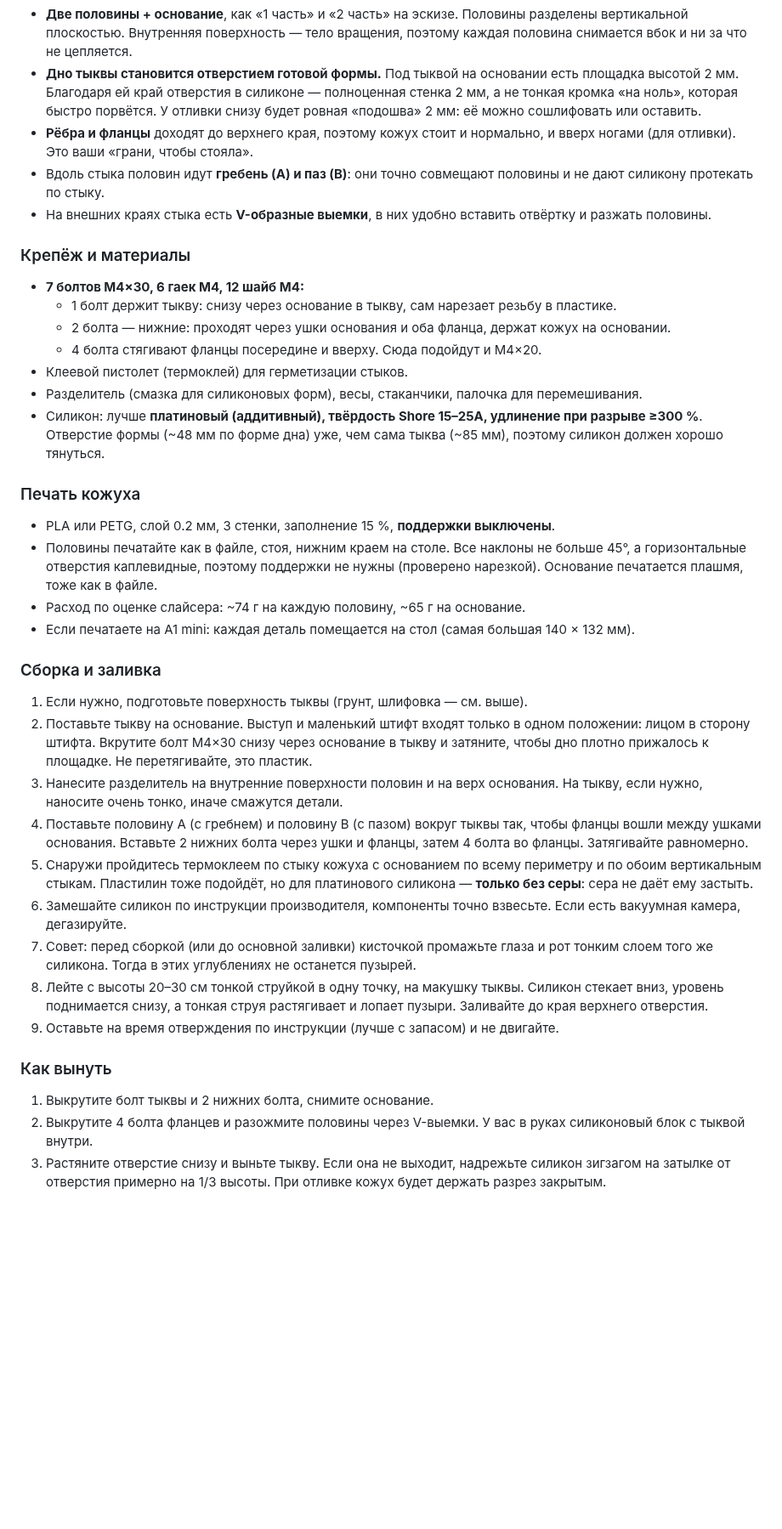
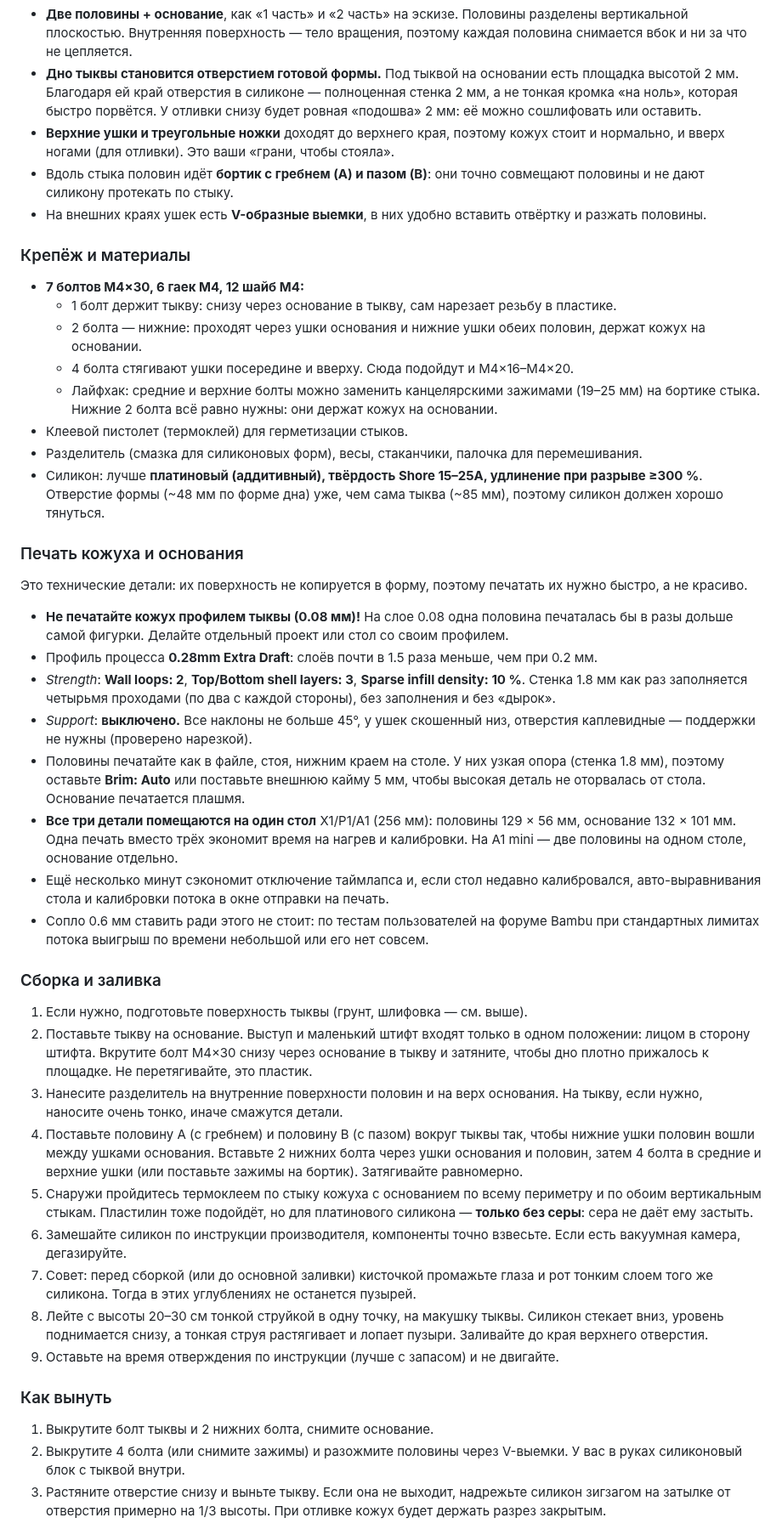
Before and after one commit to HappyMarvin/goalForClaude, a Markdown page: form/README.md, the part around one of its changes. Shown at 85% size. Rendered like a GitHub page; blank space fills up the shorter version.

```diff
--- a/form/README.md
+++ b/form/README.md
@@ -65,33 +80,40 @@
 - **Толщина силикона не меньше 10 мм везде:** минимум 10.0 мм, обычно 10.5–13 мм, в глазах, во рту и между дольками больше. Внутренняя стенка кожуха повторяет силуэт тыквы. Силикона нужно **~322 см³, это ~350–390 г** в зависимости от плотности (1.08–1.2 г/см³); берите с запасом 400–450 г. Для сравнения: прямоугольный короб, как на эскизе, съел бы ~800 г.
 - **Две половины + основание**, как «1 часть» и «2 часть» на эскизе. Половины разделены вертикальной плоскостью. Внутренняя поверхность — тело вращения, поэтому каждая половина снимается вбок и ни за что не цепляется.
 - **Дно тыквы становится отверстием готовой формы.** Под тыквой на основании есть площадка высотой 2 мм. Благодаря ей край отверстия в силиконе — полноценная стенка 2 мм, а не тонкая кромка «на ноль», которая быстро порвётся. У отливки снизу будет ровная «подошва» 2 мм: её можно сошлифовать или оставить.
-- **Рёбра и фланцы** доходят до верхнего края, поэтому кожух стоит и нормально, и вверх ногами (для отливки). Это ваши «грани, чтобы стояла».
-- Вдоль стыка половин идут **гребень (A) и паз (B)**: они точно совмещают половины и не дают силикону протекать по стыку.
-- На внешних краях стыка есть **V-образные выемки**, в них удобно вставить отвёртку и разжать половины.
+- **Верхние ушки и треугольные ножки** доходят до верхнего края, поэтому кожух стоит и нормально, и вверх ногами (для отливки). Это ваши «грани, чтобы стояла».
+- Вдоль стыка половин идёт **бортик с гребнем (A) и пазом (B)**: они точно совмещают половины и не дают силикону протекать по стыку.
+- На внешних краях ушек есть **V-образные выемки**, в них удобно вставить отвёртку и разжать половины.
 
 ### Крепёж и материалы
 
 - **7 болтов M4×30, 6 гаек M4, 12 шайб M4:**
   - 1 болт держит тыкву: снизу через основание в тыкву, сам нарезает резьбу в пластике.
-  - 2 болта — нижние: проходят через ушки основания и оба фланца, держат кожух на основании.
-  - 4 болта стягивают фланцы посередине и вверху. Сюда подойдут и M4×20.
+  - 2 болта — нижние: проходят через ушки основания и нижние ушки обеих половин, держат кожух на основании.
+  - 4 болта стягивают ушки посередине и вверху. Сюда подойдут и M4×16–M4×20.
+  - Лайфхак: средние и верхние болты можно заменить канцелярскими зажимами (19–25 мм) на бортике стыка. Нижние 2 болта всё равно нужны: они держат кожух на основании.
 - Клеевой пистолет (термоклей) для герметизации стыков.
 - Разделитель (смазка для силиконовых форм), весы, стаканчики, палочка для перемешивания.
 - Силикон: лучше **платиновый (аддитивный), твёрдость Shore 15–25A, удлинение при разрыве ≥300 %**. Отверстие формы (~48 мм по форме дна) уже, чем сама тыква (~85 мм), поэтому силикон должен хорошо тянуться.
 
-### Печать кожуха
+### Печать кожуха и основания
 
-- PLA или PETG, слой 0.2 мм, 3 стенки, заполнение 15 %, **поддержки выключены**.
-- Половины печатайте как в файле, стоя, нижним краем на столе. Все наклоны не больше 45°, а горизонтальные отверстия каплевидные, поэтому поддержки не нужны (проверено нарезкой). Основание печатается плашмя, тоже как в файле.
-- Расход по оценке слайсера: ~74 г на каждую половину, ~65 г на основание.
-- Если печатаете на A1 mini: каждая деталь помещается на стол (самая большая 140 × 132 мм).
+Это технические детали: их поверхность не копируется в форму, поэтому печатать их нужно быстро, а не красиво.
+
+- **Не печатайте кожух профилем тыквы (0.08 мм)!** На слое 0.08 одна половина печаталась бы в разы дольше самой фигурки. Делайте отдельный проект или стол со своим профилем.
+- Профиль процесса **0.28mm Extra Draft**: слоёв почти в 1.5 раза меньше, чем при 0.2 мм.
+- *Strength*: **Wall loops: 2**, **Top/Bottom shell layers: 3**, **Sparse infill density: 10 %**. Стенка 1.8 мм как раз заполняется четырьмя проходами (по два с каждой стороны), без заполнения и без «дырок».
+- *Support*: **выключено.** Все наклоны не больше 45°, у ушек скошенный низ, отверстия каплевидные — поддержки не нужны (проверено нарезкой).
+- Половины печатайте как в файле, стоя, нижним краем на столе. У них узкая опора (стенка 1.8 мм), поэтому оставьте **Brim: Auto** или поставьте внешнюю кайму 5 мм, чтобы высокая деталь не оторвалась от стола. Основание печатается плашмя.
+- **Все три детали помещаются на один стол** X1/P1/A1 (256 мм): половины 129 × 56 мм, основание 132 × 101 мм. Одна печать вместо трёх экономит время на нагрев и калибровки. На A1 mini — две половины на одном столе, основание отдельно.
+- Ещё несколько минут сэкономит отключение таймлапса и, если стол недавно калибровался, авто-выравнивания стола и калибровки потока в окне отправки на печать.
+- Сопло 0.6 мм ставить ради этого не стоит: по тестам пользователей на форуме Bambu при стандартных лимитах потока выигрыш по времени небольшой или его нет совсем.
 
 ### Сборка и заливка
 
 1. Если нужно, подготовьте поверхность тыквы (грунт, шлифовка — см. выше).
 2. Поставьте тыкву на основание. Выступ и маленький штифт входят только в одном положении: лицом в сторону штифта. Вкрутите болт M4×30 снизу через основание в тыкву и затяните, чтобы дно плотно прижалось к площадке. Не перетягивайте, это пластик.
 3. Нанесите разделитель на внутренние поверхности половин и на верх основания. На тыкву, если нужно, наносите очень тонко, иначе смажутся детали.
-4. Поставьте половину A (с гребнем) и половину B (с пазом) вокруг тыквы так, чтобы фланцы вошли между ушками основания. Вставьте 2 нижних болта через ушки и фланцы, затем 4 болта во фланцы. Затягивайте равномерно.
+4. Поставьте половину A (с гребнем) и половину B (с пазом) вокруг тыквы так, чтобы нижние ушки половин вошли между ушками основания. Вставьте 2 нижних болта через ушки основания и половин, затем 4 болта в средние и верхние ушки (или поставьте зажимы на бортик). Затягивайте равномерно.
 5. Снаружи пройдитесь термоклеем по стыку кожуха с основанием по всему периметру и по обоим вертикальным стыкам. Пластилин тоже подойдёт, но для платинового силикона — **только без серы**: сера не даёт ему застыть.
 6. Замешайте силикон по инструкции производителя, компоненты точно взвесьте. Если есть вакуумная камера, дегазируйте.
 7. Совет: перед сборкой (или до основной заливки) кисточкой промажьте глаза и рот тонким слоем того же силикона. Тогда в этих углублениях не останется пузырей.
@@ -101,7 +123,7 @@
 ### Как вынуть
 
 1. Выкрутите болт тыквы и 2 нижних болта, снимите основание.
-2. Выкрутите 4 болта фланцев и разожмите половины через V-выемки. У вас в руках силиконовый блок с тыквой внутри.
+2. Выкрутите 4 болта (или снимите зажимы) и разожмите половины через V-выемки. У вас в руках силиконовый блок с тыквой внутри.
 3. Растяните отверстие снизу и выньте тыкву. Если она не выходит, надрежьте силикон зигзагом на затылке от отверстия примерно на 1/3 высоты. При отливке кожух будет держать разрез закрытым.
 
 ![силиконовая форма](img/silicone_mold.png)
```
Also changed, not shown: other parts of form/README.md (+21 -5 lines), form/img/mold_cutaway.png, form/img/mold_exploded.png, form/img/mold_v1_vs_v2.png (added), form/img/silicone_mold.png, 4 other files.
